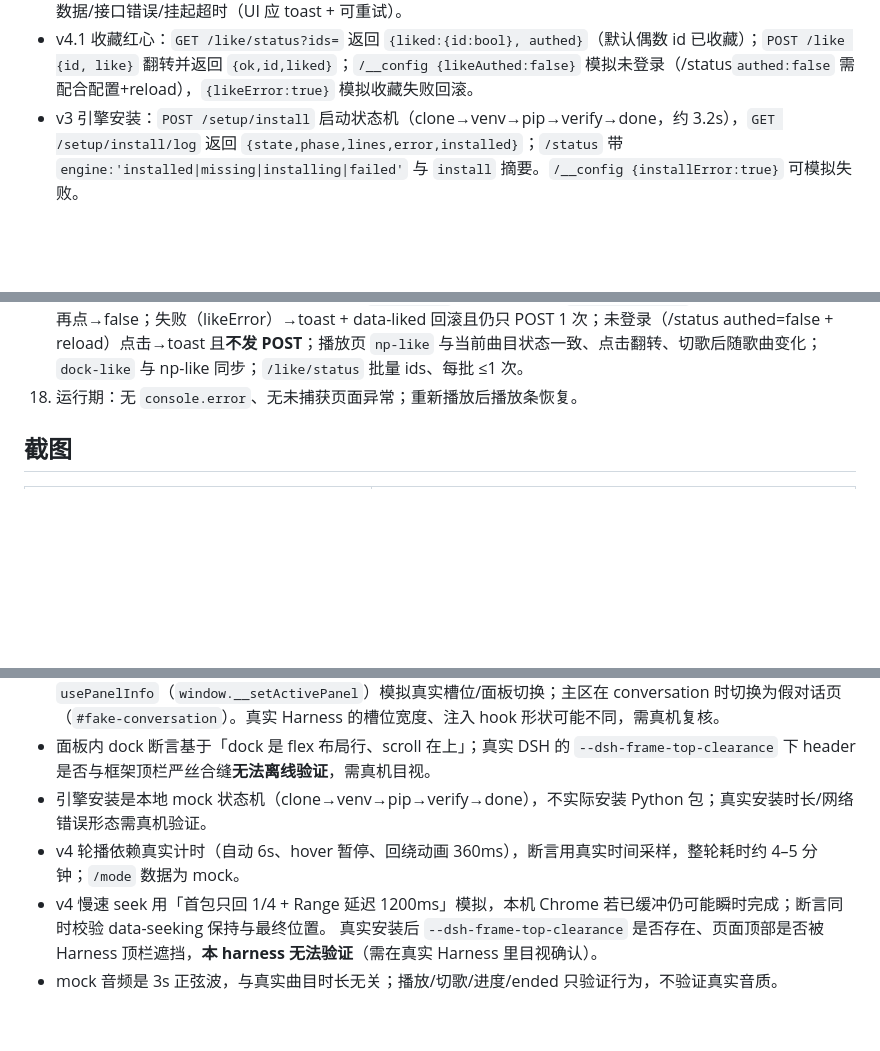
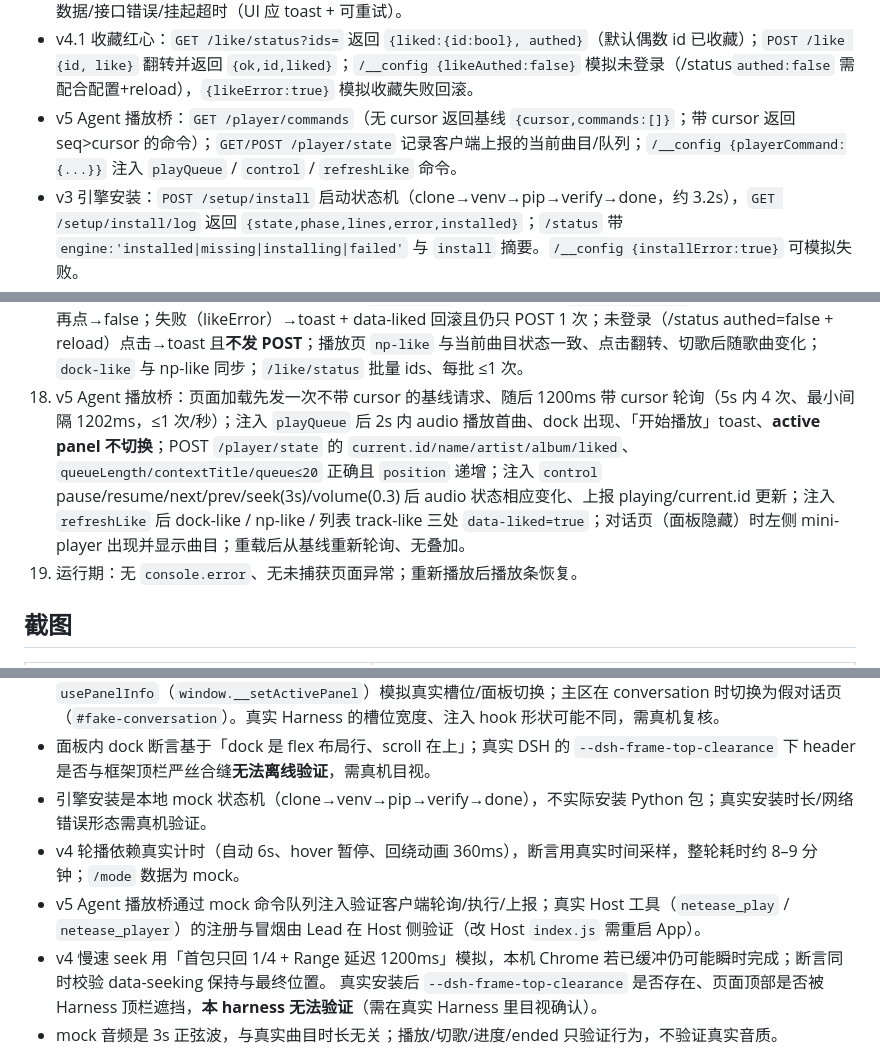
Before and after one commit to zeelinkCN/dsh-netease-music, a Markdown page: selftest/README.md, 3 parts joined by grey strips. Drawn GitHub-style; blank space fills up the shorter version.

```diff
--- a/selftest/README.md
+++ b/selftest/README.md
@@ -41,6 +41,7 @@ cd netease-panel-selftest
 - `/login/start` 返回固定 QR SVG data URL；`/login/check` 第 1、2 次 `waiting`、第 3 次 `scanned`、第 4 次 `ok`（契约第 9 节）。
 - v4 `/mode?type=heart|roam|similar_song|similar_artist|daily&songId=&artistId=&limit=`：返回 `{type,title,subtitle,resolvedSeed,fallbackUsed,songs}`，5 种 type 各 12–20 首；`fallbackUsed` 在无 seed 的 roam/similar_song 时为「今日推荐第一首」；`/__config {modeError:'empty'|'error', modeHangMs}` 模拟空数据/接口错误/挂起超时（UI 应 toast + 可重试）。
 - v4.1 收藏红心：`GET /like/status?ids=` 返回 `{liked:{id:bool}, authed}`（默认偶数 id 已收藏）；`POST /like {id, like}` 翻转并返回 `{ok,id,liked}`；`/__config {likeAuthed:false}` 模拟未登录（/status`authed:false` 需配合配置+reload），`{likeError:true}` 模拟收藏失败回滚。
+- v5 Agent 播放桥：`GET /player/commands`（无 cursor 返回基线 `{cursor,commands:[]}`；带 cursor 返回 seq>cursor 的命令）；`GET/POST /player/state` 记录客户端上报的当前曲目/队列；`/__config {playerCommand:{...}}` 注入 `playQueue` / `control` / `refreshLike` 命令。
 - v3 引擎安装：`POST /setup/install` 启动状态机（clone→venv→pip→verify→done，约 3.2s），`GET /setup/install/log` 返回 `{state,phase,lines,error,installed}`；`/status` 带 `engine:'installed|missing|installing|failed'` 与 `install` 摘要。`/__config {installError:true}` 可模拟失败。
 - 控制面：`POST /__config`（`authed` / `bridge:'ready'|'starting'|'error'` / `engine` / `installError` / `errorMode:null|'home'|'all'` / `slowMs` / `trial`），`GET /__calls`，`POST /__reset`。
   - `bridge:'error'` → `/status` 报 `bridge:'error'`，数据接口 503 `code:'BRIDGE'`（验证「引擎缺失」不白屏）。
@@ -73,7 +74,8 @@ cd netease-panel-selftest
 15. seek 回归：慢速 seek（`data-seeking=true` 保持、松手不回落、完成后 ≈70%）、真实时序拖拽 70%、点按 50%、pointerup 派发到 body 仍提交 30%、metadata 迟到 pendingSeek 生效 ≈60%、键盘 ArrowRight/Home/End、命中高度 22px。
 16. v4.2 真实指针（CDP Input.dispatchMouseEvent，非合成 click）：五张卡 CTA 真实鼠标点击各发 1 次 `/mode` 且切歌、整卡非按钮区真实点击播放、拖拽 200px 只切卡不误播、clone 卡 aria-hidden/pointer-events:none 真实点击不播错 mode、`/mode` 挂起 9s→8s 超时 toast「请求超时，请重试」→卡片可重试→后续点卡仍播放。
 17. v4.1 收藏红心：hover 曲目行出现可命中的 `track-like`；点击未收藏→`data-liked=true` 且 POST 恰好 1 次；再点→false；失败（likeError）→toast + data-liked 回滚且仍只 POST 1 次；未登录（/status authed=false + reload）点击→toast 且**不发 POST**；播放页 `np-like` 与当前曲目状态一致、点击翻转、切歌后随歌曲变化；`dock-like` 与 np-like 同步；`/like/status` 批量 ids、每批 ≤1 次。
-18. 运行期：无 `console.error`、无未捕获页面异常；重新播放后播放条恢复。
+18. v5 Agent 播放桥：页面加载先发一次不带 cursor 的基线请求、随后 1200ms 带 cursor 轮询（5s 内 4 次、最小间隔 1202ms，≤1 次/秒）；注入 `playQueue` 后 2s 内 audio 播放首曲、dock 出现、「开始播放」toast、**active panel 不切换**；POST `/player/state` 的 `current.id/name/artist/album/liked`、`queueLength/contextTitle/queue≤20` 正确且 `position` 递增；注入 `control` pause/resume/next/prev/seek(3s)/volume(0.3) 后 audio 状态相应变化、上报 playing/current.id 更新；注入 `refreshLike` 后 dock-like / np-like / 列表 track-like 三处 `data-liked=true`；对话页（面板隐藏）时左侧 mini-player 出现并显示曲目；重载后从基线重新轮询、无叠加。
+19. 运行期：无 `console.error`、无未捕获页面异常；重新播放后播放条恢复。
 
 ## 截图
 
@@ -137,7 +140,8 @@ cd netease-panel-selftest
 - v3 假侧栏用 56px/280px 两种宽度模拟 DSH 侧栏；`sidebar.footer.action` 用固定 footer 容器 + 注入的 `usePanelInfo`（`window.__setActivePanel`）模拟真实槽位/面板切换；主区在 conversation 时切换为假对话页（`#fake-conversation`）。真实 Harness 的槽位宽度、注入 hook 形状可能不同，需真机复核。
 - 面板内 dock 断言基于「dock 是 flex 布局行、scroll 在上」；真实 DSH 的 `--dsh-frame-top-clearance` 下 header 是否与框架顶栏严丝合缝**无法离线验证**，需真机目视。
 - 引擎安装是本地 mock 状态机（clone→venv→pip→verify→done），不实际安装 Python 包；真实安装时长/网络错误形态需真机验证。
-- v4 轮播依赖真实计时（自动 6s、hover 暂停、回绕动画 360ms），断言用真实时间采样，整轮耗时约 4–5 分钟；`/mode` 数据为 mock。
+- v4 轮播依赖真实计时（自动 6s、hover 暂停、回绕动画 360ms），断言用真实时间采样，整轮耗时约 8–9 分钟；`/mode` 数据为 mock。
+- v5 Agent 播放桥通过 mock 命令队列注入验证客户端轮询/执行/上报；真实 Host 工具（`netease_play` / `netease_player`）的注册与冒烟由 Lead 在 Host 侧验证（改 Host `index.js` 需重启 App）。
 - v4 慢速 seek 用「首包只回 1/4 + Range 延迟 1200ms」模拟，本机 Chrome 若已缓冲仍可能瞬时完成；断言同时校验 data-seeking 保持与最终位置。
   真实安装后 `--dsh-frame-top-clearance` 是否存在、页面顶部是否被 Harness 顶栏遮挡，**本 harness 无法验证**（需在真实 Harness 里目视确认）。
 - mock 音频是 3s 正弦波，与真实曲目时长无关；播放/切歌/进度/ended 只验证行为，不验证真实音质。
```
Also changed, not shown: other parts of selftest/README.md (+2 -1 lines), README.md (+2 -0 lines), docs/screenshot-agent-play.png (added), 3 other files.
